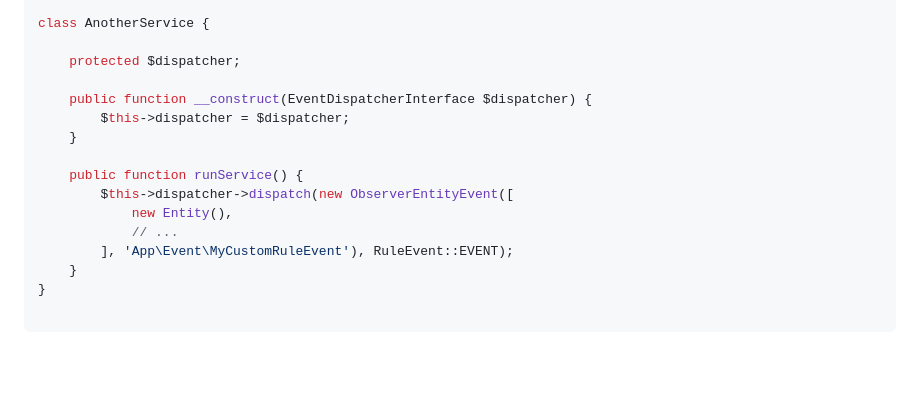
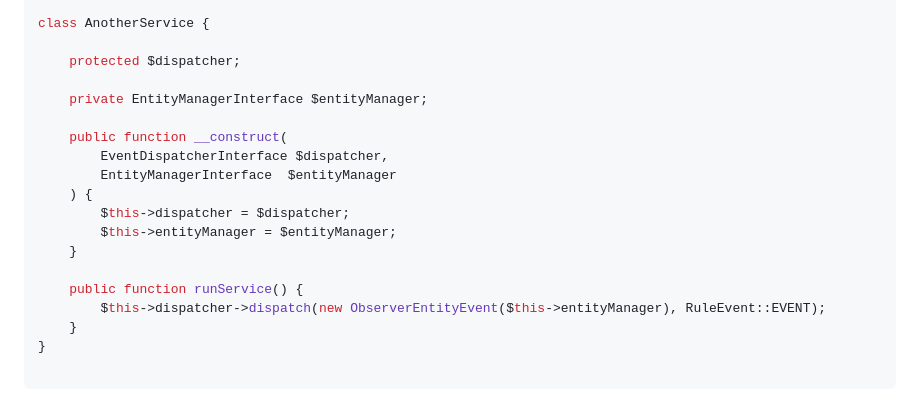
Before and after one commit to drinks-it/rule-engine, a Markdown page: docs/Event.md, the part around one of its changes. Rendered like a GitHub page; blank space fills up the shorter version.

```diff
--- a/docs/Event.md
+++ b/docs/Event.md
@@ -40,15 +64,18 @@ class AnotherService {
 
     protected $dispatcher;
 
-    public function __construct(EventDispatcherInterface $dispatcher) {
+    private EntityManagerInterface $entityManager;
+
+    public function __construct(
+        EventDispatcherInterface $dispatcher,
+        EntityManagerInterface  $entityManager
+    ) {
         $this->dispatcher = $dispatcher;
+        $this->entityManager = $entityManager;
     }
 
     public function runService() {
-        $this->dispatcher->dispatch(new ObserverEntityEvent([
-            new Entity(),
-            // ...
-        ], 'App\Event\MyCustomRuleEvent'), RuleEvent::EVENT);
+        $this->dispatcher->dispatch(new ObserverEntityEvent($this->entityManager), RuleEvent::EVENT);
     }
 }
 
```
Also changed, not shown: other parts of docs/Event.md (+45 -21 lines), README.md (+1 -2 lines), docs/how_create_new_rule.md (+33 -5 lines), docs/RuleEngine.png (added).
